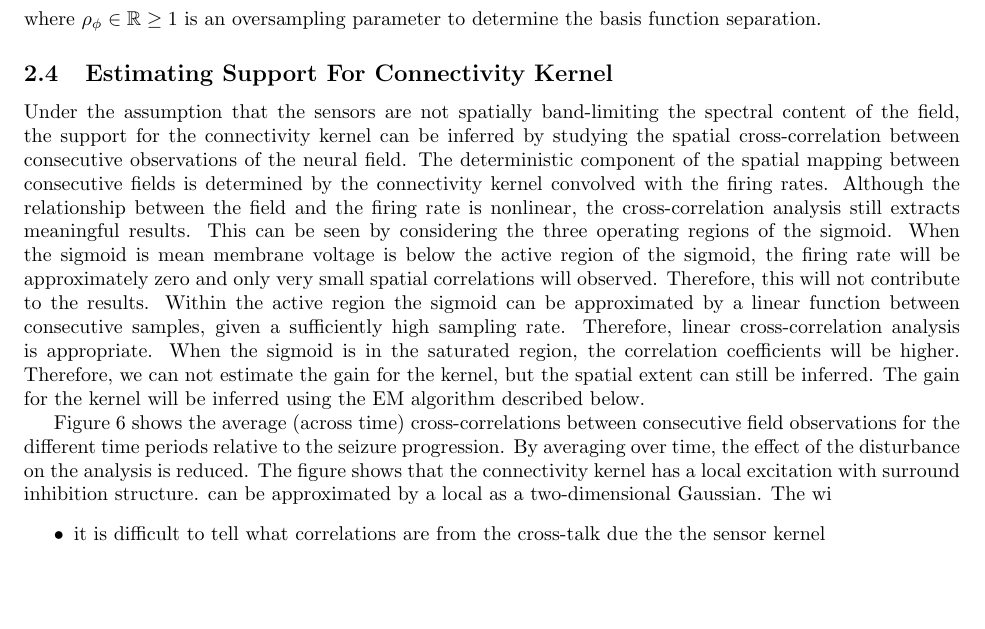
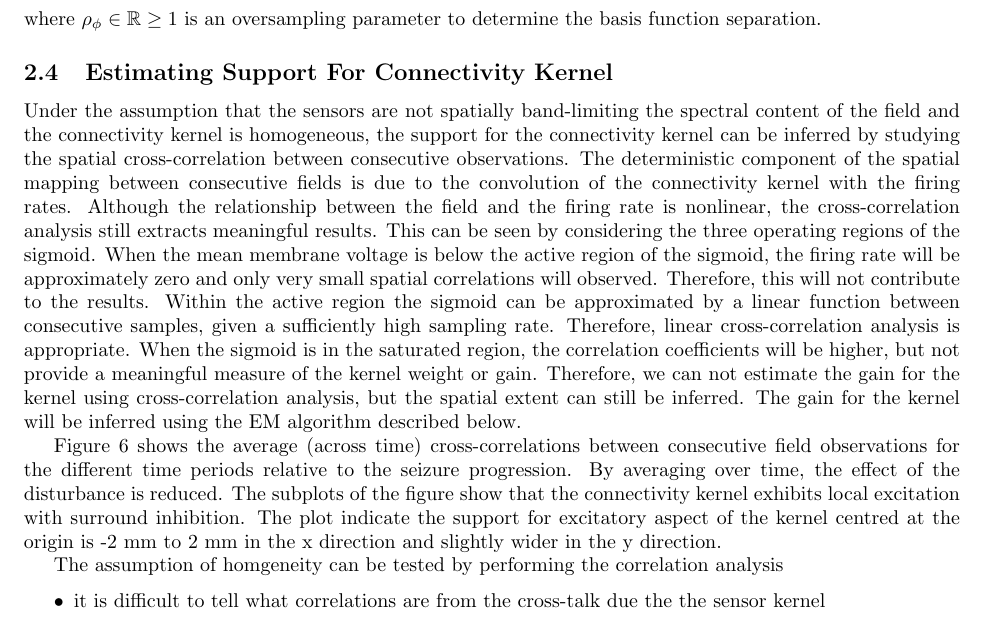
Before and after one commit to mikedewar/BrainIDE, a LaTeX paper (ltx/data_paper/DataPaper.tex): part of page 5 of 12, cut so that both start at the same text, the shorter picture padded with empty space. Compiled offline with pdfLaTeX.

Commit message:
edits to kernel support section

```diff
--- a/ltx/data_paper/DataPaper.tex
+++ b/ltx/data_paper/DataPaper.tex
@@ -264,9 +264,11 @@ Figure~\ref{fig:DiagSpatialFreqObservation} shows diagonal cross-sections of the
 where $\rho_{\phi} \in \mathbb{R} \ge 1$ is an oversampling parameter to determine the basis function separation.
 
 \subsection{Estimating Support For Connectivity Kernel}
-Under the assumption that the sensors are not spatially band-limiting the spectral content of the field, the support for the connectivity kernel can be inferred by studying the spatial cross-correlation between consecutive observations of the neural field. The deterministic component of the spatial mapping between consecutive fields is determined by the connectivity kernel convolved with the firing rates. Although the relationship between the field and the firing rate is nonlinear, the cross-correlation analysis still extracts meaningful results. This can be seen by considering the three operating regions of the sigmoid. When the sigmoid is mean membrane voltage is below the active region of the sigmoid, the firing rate will be approximately zero and only very small spatial correlations will observed. Therefore, this will not contribute to the results. Within the active region the sigmoid can be approximated by a linear function between consecutive samples, given a sufficiently high sampling rate. Therefore, linear cross-correlation analysis is appropriate. When the sigmoid is in the saturated region, the correlation coefficients will be higher. Therefore, we can not estimate the gain for the kernel, but the spatial extent can still be inferred. The gain for the kernel will be inferred using the EM algorithm described below.
+Under the assumption that the sensors are not spatially band-limiting the spectral content of the field and the connectivity kernel is homogeneous, the support for the connectivity kernel can be inferred by studying the spatial cross-correlation between consecutive observations. The deterministic component of the spatial mapping between consecutive fields is due to the convolution of the connectivity kernel with the firing rates. Although the relationship between the field and the firing rate is nonlinear, the cross-correlation analysis still extracts meaningful results. This can be seen by considering the three operating regions of the sigmoid. When the mean membrane voltage is below the active region of the sigmoid, the firing rate will be approximately zero and only very small spatial correlations will observed. Therefore, this will not contribute to the results. Within the active region the sigmoid can be approximated by a linear function between consecutive samples, given a sufficiently high sampling rate. Therefore, linear cross-correlation analysis is appropriate. When the sigmoid is in the saturated region, the correlation coefficients will be higher, but not provide a meaningful measure of the kernel weight or gain. Therefore, we can not estimate the gain for the kernel using cross-correlation analysis, but the spatial extent can still be inferred. The gain for the kernel will be inferred using the EM algorithm described below.
 
-Figure~\ref{fig:SpatialCrossCorrelation} shows the average (across time) cross-correlations between consecutive field observations for the different time periods relative to the seizure progression. By averaging over time, the effect of the disturbance on the analysis is reduced. The figure shows that the connectivity kernel has a local excitation with surround inhibition structure. can be approximated by a local as a two-dimensional Gaussian. The wi
+Figure~\ref{fig:SpatialCrossCorrelation} shows the average (across time) cross-correlations between consecutive field observations for the different time periods relative to the seizure progression. By averaging over time, the effect of the disturbance is reduced. The subplots of the figure show that the connectivity kernel exhibits local excitation with surround inhibition. The plot indicate the support for excitatory aspect of the kernel centred at the origin is -2 mm to 2 mm in the x direction and slightly wider in the y direction.
+
+The assumption of homgeneity can be tested by performing the correlation analysis
 \begin{itemize}
 	\item it is difficult to tell what correlations are from the cross-talk due the the sensor kernel
 	\item it is difficult because of the nonlinear function
```
